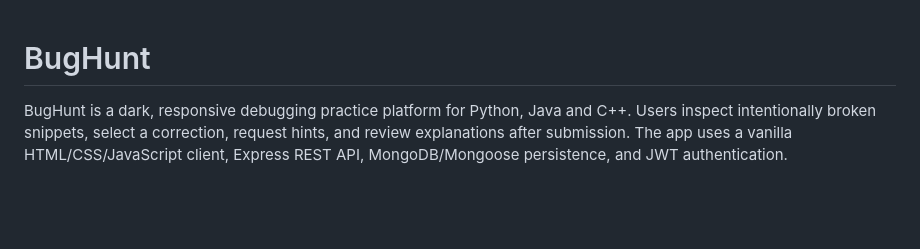
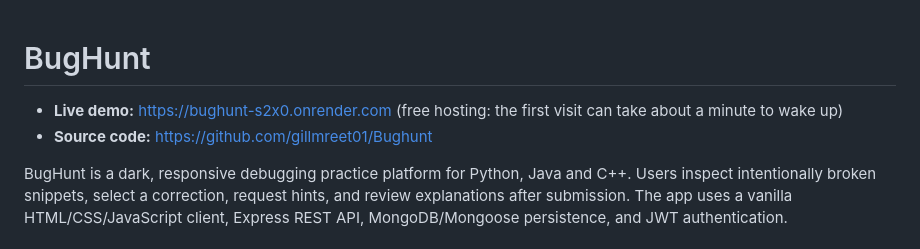
Before and after one commit to gillmreet01/Bughunt, a Markdown page: README.md, the part around the change. Rendered like a GitHub page; blank space fills up the shorter version.

Commit message:
README: add live demo and source code links
Co-Authored-By: Claude Sonnet 5.5 <noreply@anthropic.com>
Claude-Session: https://claude.ai/code/session_01KhmtEtguV5aeMtxCirndp4

```diff
--- a/README.md
+++ b/README.md
@@ -1,4 +1,7 @@
 # BugHunt
+
+- **Live demo:** https://bughunt-s2x0.onrender.com (free hosting: the first visit can take about a minute to wake up)
+- **Source code:** https://github.com/gillmreet01/Bughunt
 
 BugHunt is a dark, responsive debugging practice platform for Python, Java and C++. Users inspect intentionally broken snippets, select a correction, request hints, and review explanations after submission. The app uses a vanilla HTML/CSS/JavaScript client, Express REST API, MongoDB/Mongoose persistence, and JWT authentication.
 
```
